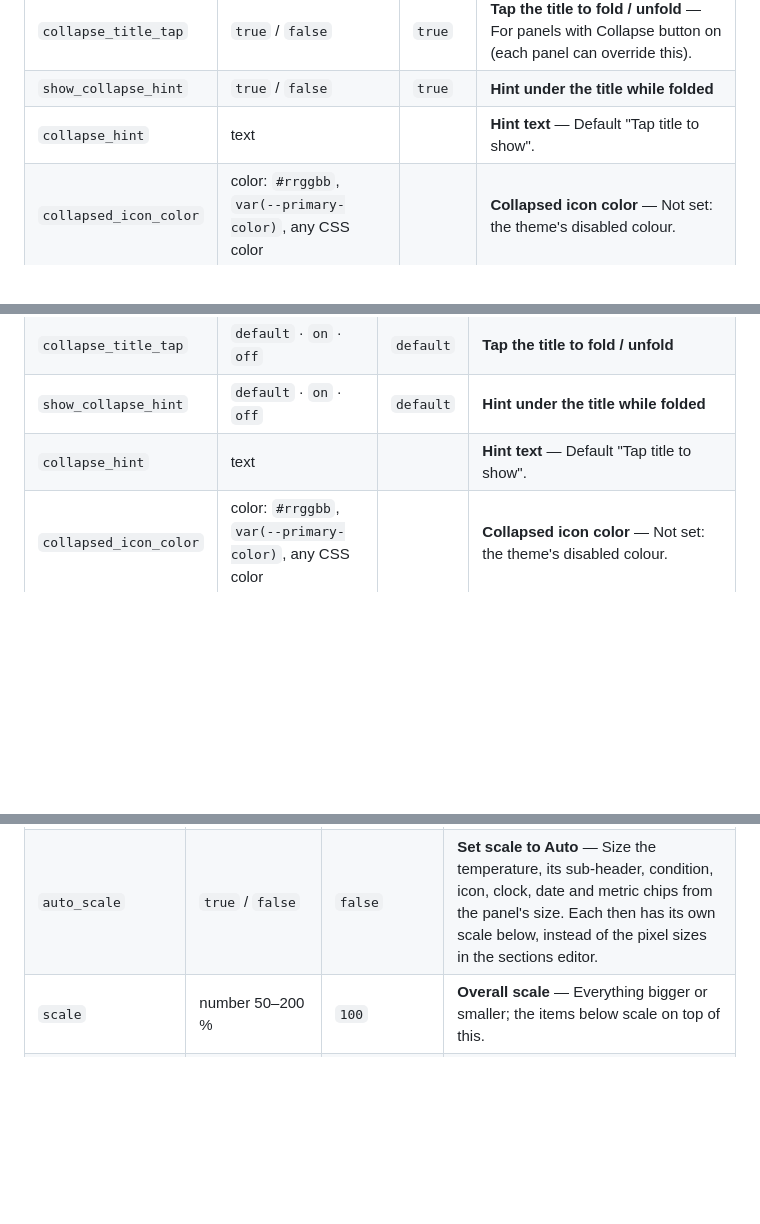
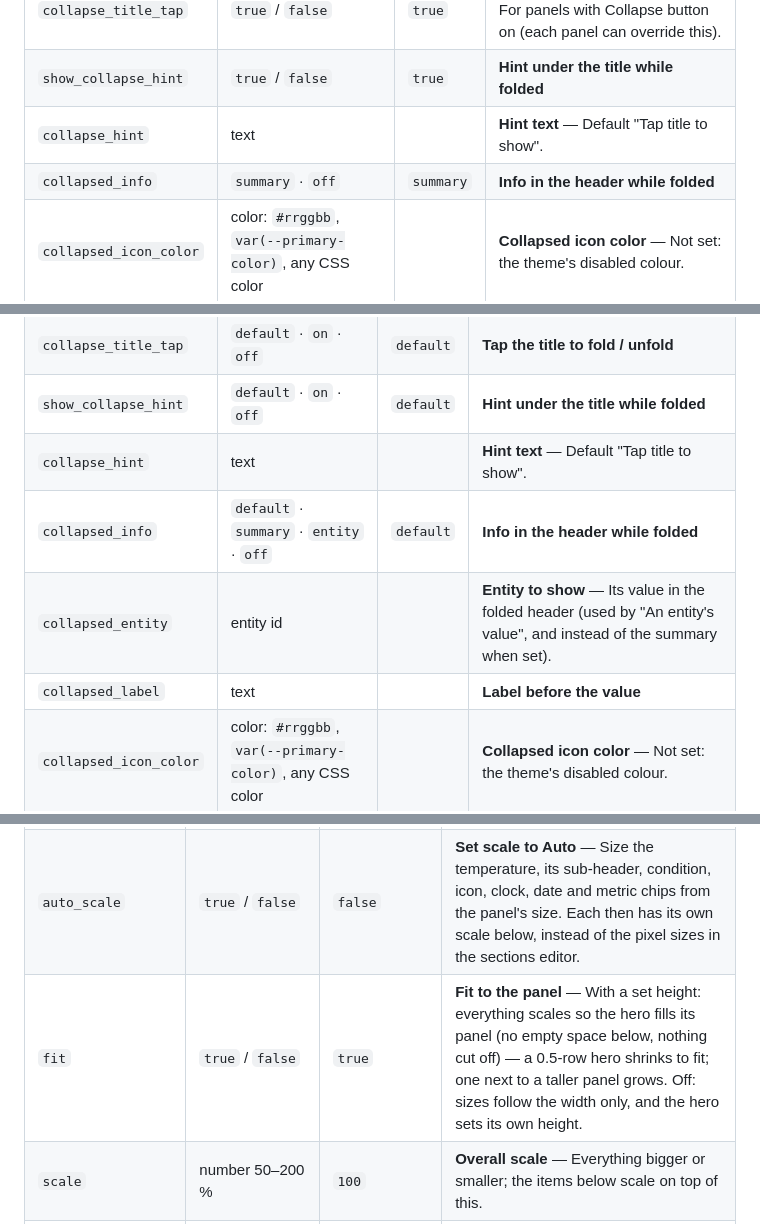
Before and after one commit to Ltek/weather-station-flex-card, a Markdown page: docs/CONFIGURATION.md, 3 parts joined by grey strips. GitHub-like rendering; blank space fills up the shorter version.

```diff
--- a/docs/CONFIGURATION.md
+++ b/docs/CONFIGURATION.md
@@ -65,6 +65,7 @@ With no `panels:` the card shows its default dashboard (hero, bulletin, Sky Trac
 | `collapse_title_tap` | `true` / `false` | `true` | **Tap the title to fold / unfold** — For panels with Collapse button on (each panel can override this). |
 | `show_collapse_hint` | `true` / `false` | `true` | **Hint under the title while folded** |
 | `collapse_hint` | text |  | **Hint text** — Default "Tap title to show". |
+| `collapsed_info` | `summary` · `off` | `summary` | **Info in the header while folded** |
 | `collapsed_icon_color` | color: `#rrggbb`, `var(--primary-color)`, any CSS color |  | **Collapsed icon color** — Not set: the theme's disabled colour. |
 | `collapsed_text_color` | color: `#rrggbb`, `var(--primary-color)`, any CSS color |  | **Collapsed title color** — Not set: the theme's disabled text colour. |
 | `expanded_icon_color` | color: `#rrggbb`, `var(--primary-color)`, any CSS color |  | **Expanded icon color** — Not set: the theme's state icon colour. |
@@ -121,6 +122,9 @@ Where the buttons go: `panel_bar: false` hides the bar; a Button Menu panel (`he
 | `collapse_title_tap` | `default` · `on` · `off` | `default` | **Tap the title to fold / unfold** |
 | `show_collapse_hint` | `default` · `on` · `off` | `default` | **Hint under the title while folded** |
 | `collapse_hint` | text |  | **Hint text** — Default "Tap title to show". |
+| `collapsed_info` | `default` · `summary` · `entity` · `off` | `default` | **Info in the header while folded** |
+| `collapsed_entity` | entity id |  | **Entity to show** — Its value in the folded header (used by "An entity's value", and instead of the summary when set). |
+| `collapsed_label` | text |  | **Label before the value** |
 | `collapsed_icon_color` | color: `#rrggbb`, `var(--primary-color)`, any CSS color |  | **Collapsed icon color** — Not set: the theme's disabled colour. |
 | `collapsed_text_color` | color: `#rrggbb`, `var(--primary-color)`, any CSS color |  | **Collapsed title color** — Not set: the theme's disabled text colour. |
 | `expanded_icon_color` | color: `#rrggbb`, `var(--primary-color)`, any CSS color |  | **Expanded icon color** — Not set: the theme's state icon colour. |
@@ -159,6 +163,7 @@ Default size: 12 of 12 wide, 3 rows high. Also takes `flex:`: Weather Flex secti
 |---|---|---|---|
 | `main_temperature` | `temperature` · `feels_like` | `temperature` | **Main temperature** — Feels like shows the feels-like temperature in place of the temperature (falls back to the temperature when there's no feels-like value). |
 | `auto_scale` | `true` / `false` | `false` | **Set scale to Auto** — Size the temperature, its sub-header, condition, icon, clock, date and metric chips from the panel's size. Each then has its own scale below, instead of the pixel sizes in the sections editor. |
+| `fit` | `true` / `false` | `true` | **Fit to the panel** — With a set height: everything scales so the hero fills its panel (no empty space below, nothing cut off) — a 0.5-row hero shrinks to fit; one next to a taller panel grows. Off: sizes follow the width only, and the hero sets its own height. |
 | `scale` | number 50–200 % | `100` | **Overall scale** — Everything bigger or smaller; the items below scale on top of this. |
 | `temp_scale` | number 30–300 % | `100` | **Temperature** |
 | `condition_scale` | number 30–300 % | `100` | **Condition text** |
```
Also changed, not shown: other parts of docs/CONFIGURATION.md (+1 -0 lines).
